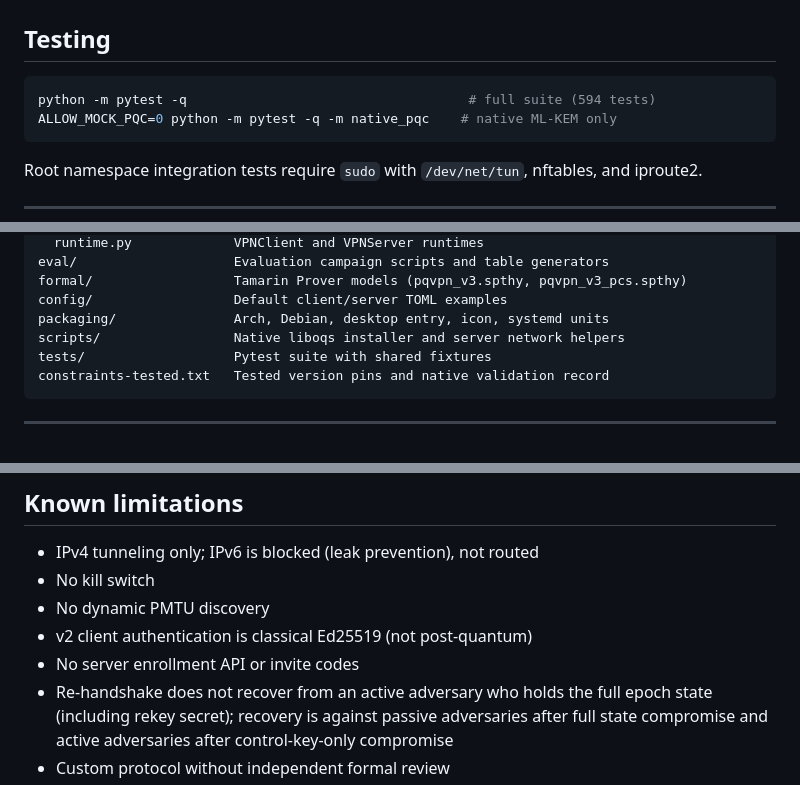
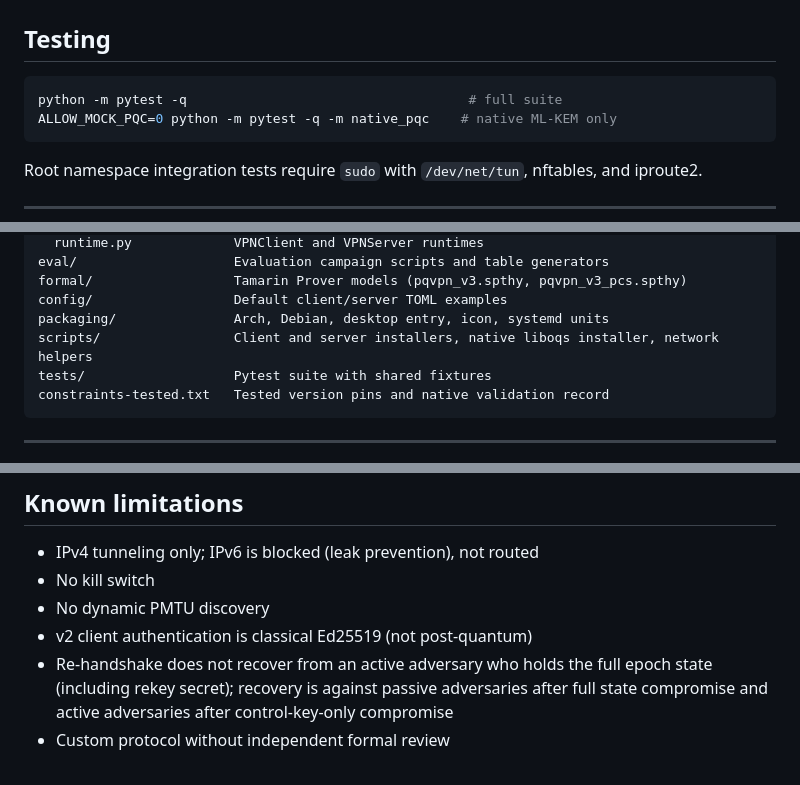
Before and after one commit to gopinath2704/Hybrid-Classical-and-Post-Quantum-VPN-, a Markdown page: README.md, 3 parts joined by grey strips. Drawn GitHub-style.

````diff
--- a/README.md
+++ b/README.md
@@ -218,7 +236,7 @@ Import a `server.pqvpn` profile by hand in that mode. Profiles hold only public
 ## Testing
 
 ```bash
-python -m pytest -q                                    # full suite (594 tests)
+python -m pytest -q                                    # full suite
 ALLOW_MOCK_PQC=0 python -m pytest -q -m native_pqc    # native ML-KEM only
 ```
 
@@ -262,7 +280,7 @@ eval/                    Evaluation campaign scripts and table generators
 formal/                  Tamarin Prover models (pqvpn_v3.spthy, pqvpn_v3_pcs.spthy)
 config/                  Default client/server TOML examples
 packaging/               Arch, Debian, desktop entry, icon, systemd units
-scripts/                 Native liboqs installer and server network helpers
+scripts/                 Client and server installers, native liboqs installer, network helpers
 tests/                   Pytest suite with shared fixtures
 constraints-tested.txt   Tested version pins and native validation record
 ```
@@ -309,7 +327,6 @@ constraints-tested.txt   Tested version pins and native validation record
 - No kill switch
 - No dynamic PMTU discovery
 - v2 client authentication is classical Ed25519 (not post-quantum)
-- No server enrollment API or invite codes
 - Re-handshake does not recover from an active adversary who holds the full epoch state (including rekey secret); recovery is against passive adversaries after full state compromise and active adversaries after control-key-only compromise
 - Custom protocol without independent formal review
 - Up to five imported profiles; no public server discovery
````
Also changed, not shown: other parts of README.md (+40 -22 lines).
